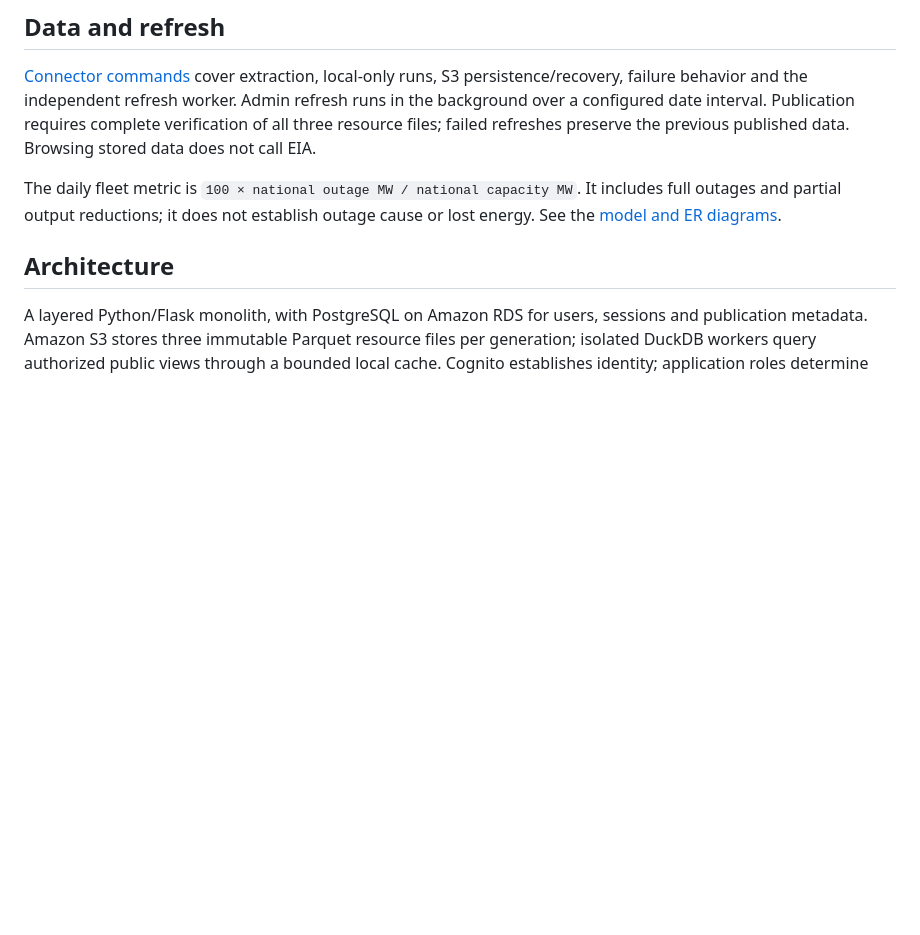
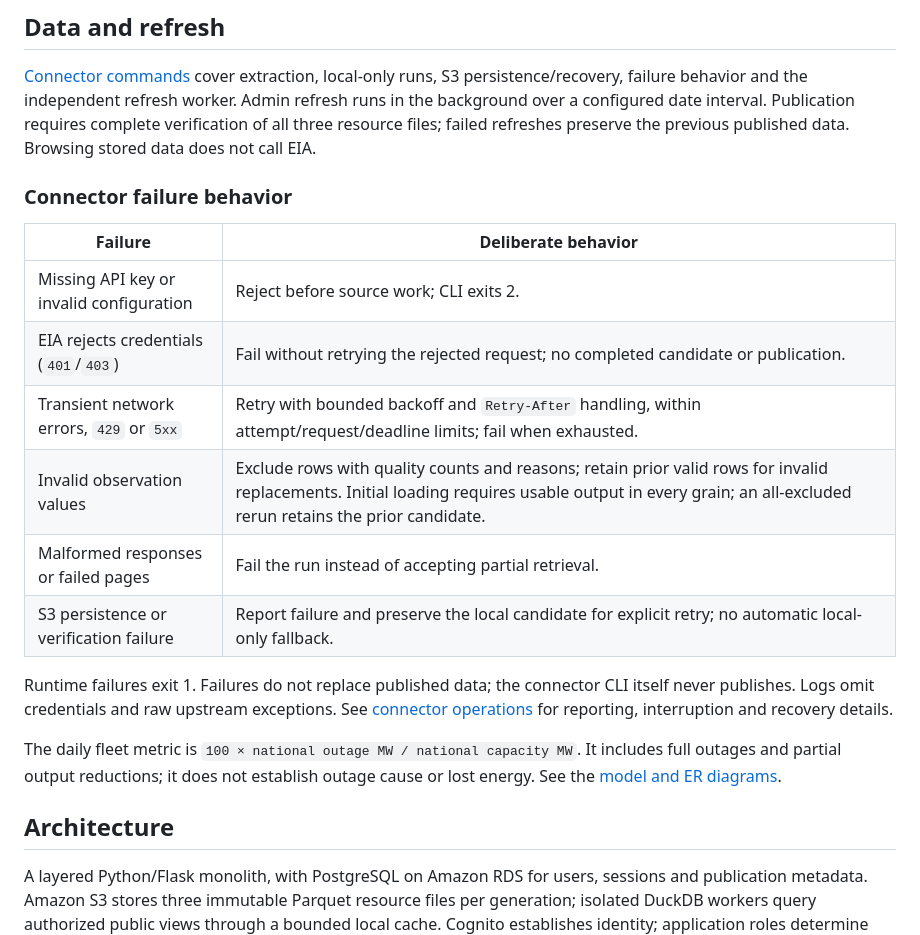
Before and after one commit to PedroEdu6786/outage-explorer, a Markdown page: README.md, the part around the change. Rendered like a GitHub page; blank space fills up the shorter version.

```diff
--- a/README.md
+++ b/README.md
@@ -100,6 +100,22 @@ Admin refresh runs in the background over a configured date interval. Publicatio
 requires complete verification of all three resource files; failed refreshes
 preserve the previous published data. Browsing stored data does not call EIA.
 
+### Connector failure behavior
+
+| Failure | Deliberate behavior |
+| --- | --- |
+| Missing API key or invalid configuration | Reject before source work; CLI exits 2. |
+| EIA rejects credentials (`401`/`403`) | Fail without retrying the rejected request; no completed candidate or publication. |
+| Transient network errors, `429` or `5xx` | Retry with bounded backoff and `Retry-After` handling, within attempt/request/deadline limits; fail when exhausted. |
+| Invalid observation values | Exclude rows with quality counts and reasons; retain prior valid rows for invalid replacements. Initial loading requires usable output in every grain; an all-excluded rerun retains the prior candidate. |
+| Malformed responses or failed pages | Fail the run instead of accepting partial retrieval. |
+| S3 persistence or verification failure | Report failure and preserve the local candidate for explicit retry; no automatic local-only fallback. |
+
+Runtime failures exit 1. Failures do not replace published data; the connector
+CLI itself never publishes. Logs omit credentials and raw upstream exceptions.
+See [connector operations](docs/development/connector.md#failure-behavior) for
+reporting, interruption and recovery details.
+
 The daily fleet metric is `100 × national outage MW / national capacity MW`.
 It includes full outages and partial output reductions; it does not establish
 outage cause or lost energy. See the [model and ER diagrams](docs/context/data-model.md).
```
Also changed, not shown: docs/development/connector.md (+6 -2 lines), docs/devlog/2026-10-07.md (+23 -0 lines).
